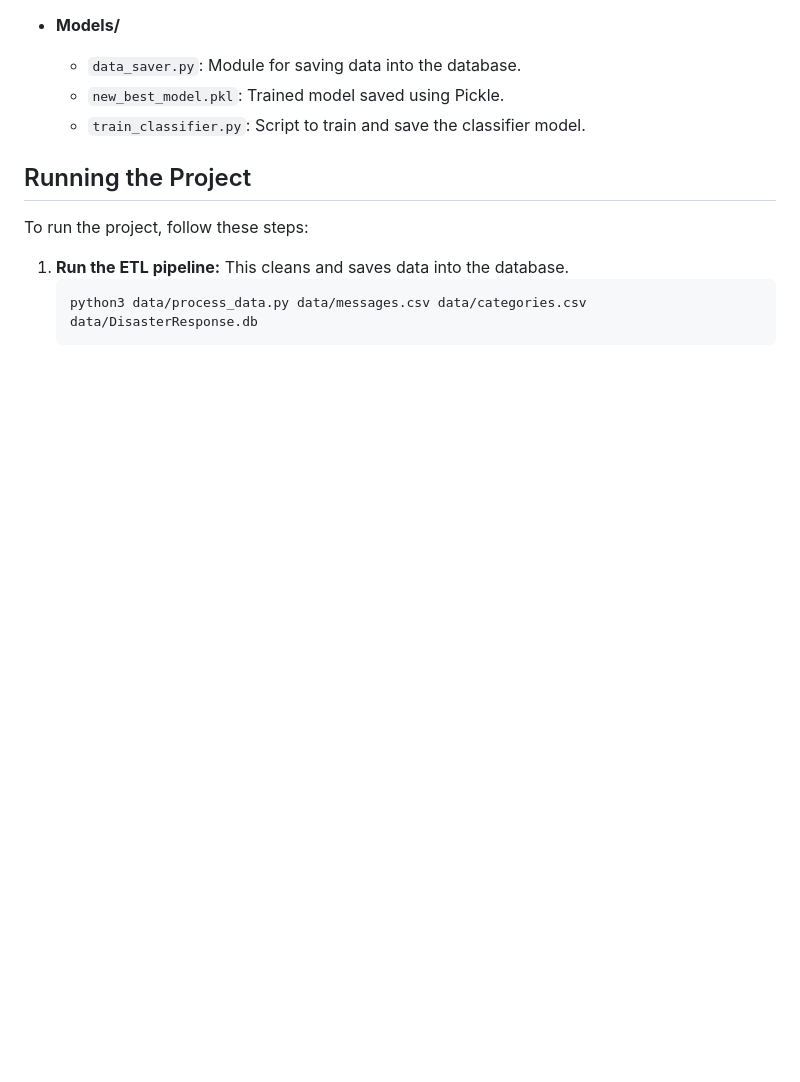
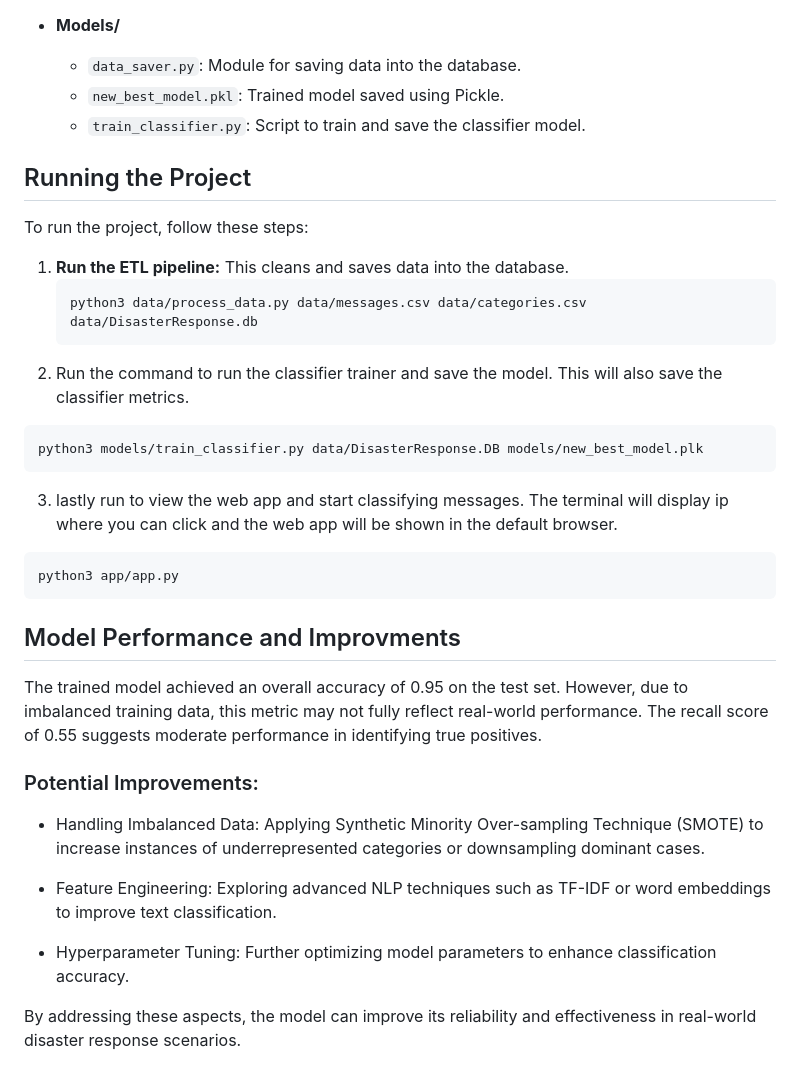
Before and after one commit to TshepisoMokoena/Disaster_response_pipeline, a Markdown page: README.md, the part around the change. Drawn GitHub-style; blank space fills up the shorter version.

````diff
--- a/README.md
+++ b/README.md
@@ -70,3 +70,25 @@ To run the project, follow these steps:
    ```sh
    python3 data/process_data.py data/messages.csv data/categories.csv data/DisasterResponse.db
    ```
+2. Run the command to run the classifier trainer and save the model. This will also save the classifier metrics.
+```sh
+python3 models/train_classifier.py data/DisasterResponse.DB models/new_best_model.plk
+```
+3. lastly run to view the web app and start classifying messages. The terminal will display ip where you can click and the web app will be shown in the default browser.
+```sh
+python3 app/app.py
+```
+
+## Model Performance and Improvments
+
+The trained model achieved an overall accuracy of 0.95 on the test set. However, due to imbalanced training data, this metric may not fully reflect real-world performance. The recall score of 0.55 suggests moderate performance in identifying true positives.
+
+### Potential Improvements:
+
+ - Handling Imbalanced Data: Applying Synthetic Minority Over-sampling Technique (SMOTE) to increase instances of underrepresented categories or downsampling dominant cases.
+
+ - Feature Engineering: Exploring advanced NLP techniques such as TF-IDF or word embeddings to improve text classification.
+
+ - Hyperparameter Tuning: Further optimizing model parameters to enhance classification accuracy.
+
+By addressing these aspects, the model can improve its reliability and effectiveness in real-world disaster response scenarios.
````
